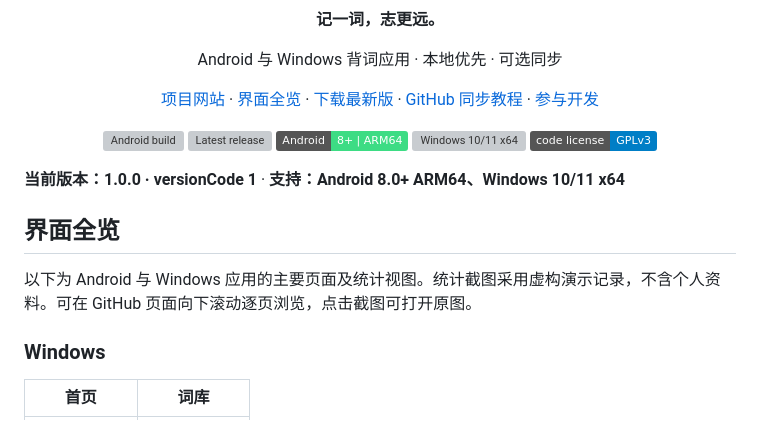
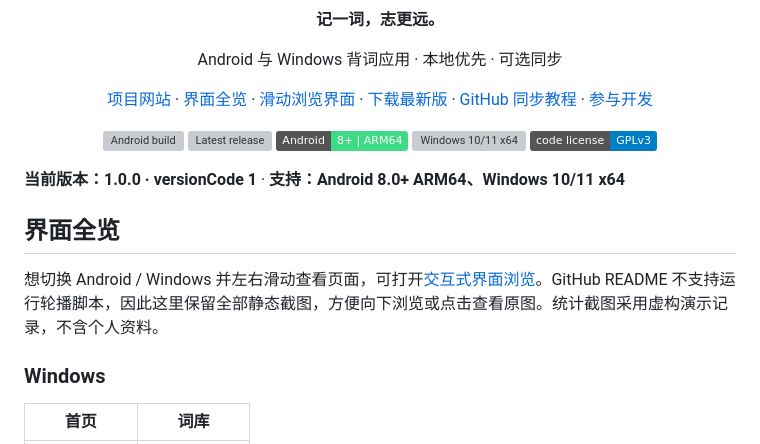
Before and after one commit to Lissa3139/pengshi-words-public, a Markdown page: README.md, the part around one of its changes. GitHub-like rendering; badges without logos; grey boxes are pictures that could not be loaded.

Commit message:
Show README poster and link interactive gallery

```diff
--- a/README.md
+++ b/README.md
@@ -8,6 +6,7 @@
 <p align="center">
   <a href="https://lissa3139.github.io/pengshi-words-public/">项目网站</a> ·
   <a href="#界面全览">界面全览</a> ·
+  <a href="https://lissa3139.github.io/pengshi-words-public/#preview">滑动浏览界面</a> ·
   <a href="https://github.com/Lissa3139/pengshi-words-public/releases/latest">下载最新版</a> ·
   <a href="docs/github-sync.md">GitHub 同步教程</a> ·
   <a href="CONTRIBUTING.md">参与开发</a>
@@ -25,7 +24,7 @@
 
 ## 界面全览
 
-以下为 Android 与 Windows 应用的主要页面及统计视图。统计截图采用虚构演示记录，不含个人资料。可在 GitHub 页面向下滚动逐页浏览，点击截图可打开原图。
+想切换 Android / Windows 并左右滑动查看页面，可打开[交互式界面浏览](https://lissa3139.github.io/pengshi-words-public/#preview)。GitHub README 不支持运行轮播脚本，因此这里保留全部静态截图，方便向下浏览或点击查看原图。统计截图采用虚构演示记录，不含个人资料。
 
 ### Windows
 
```
Also changed, not shown: other parts of README.md (+1 -3 lines).
